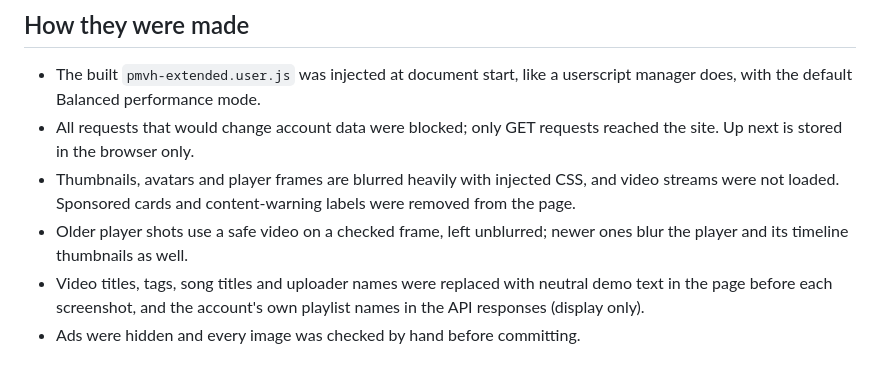
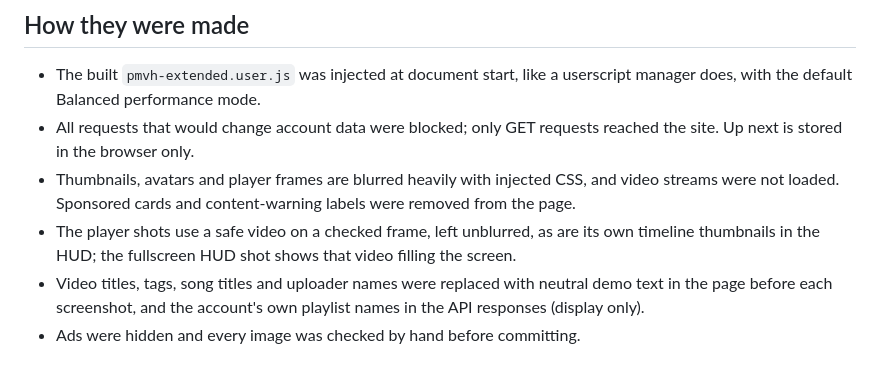
Before and after one commit to shooptydoopty-glitch/pmvh-extended, a Markdown page: docs/screenshots/README.md, the part around the change. GitHub-like rendering.

```diff
--- a/docs/screenshots/README.md
+++ b/docs/screenshots/README.md
@@ -7,7 +7,7 @@ The images in this folder were taken in headless Chromium (Playwright) at 1440×
 - The built `pmvh-extended.user.js` was injected at document start, like a userscript manager does, with the default Balanced performance mode.
 - All requests that would change account data were blocked; only GET requests reached the site. Up next is stored in the browser only.
 - Thumbnails, avatars and player frames are blurred heavily with injected CSS, and video streams were not loaded. Sponsored cards and content-warning labels were removed from the page.
-- Older player shots use a safe video on a checked frame, left unblurred; newer ones blur the player and its timeline thumbnails as well.
+- The player shots use a safe video on a checked frame, left unblurred, as are its own timeline thumbnails in the HUD; the fullscreen HUD shot shows that video filling the screen.
 - Video titles, tags, song titles and uploader names were replaced with neutral demo text in the page before each screenshot, and the account's own playlist names in the API responses (display only).
 - Ads were hidden and every image was checked by hand before committing.
 
```
Also changed, not shown: README.md (+2 -2 lines), docs/screenshots/00-hero.png, docs/screenshots/18-full-settings.png, docs/screenshots/19-sidebar.png, 5 other files.
